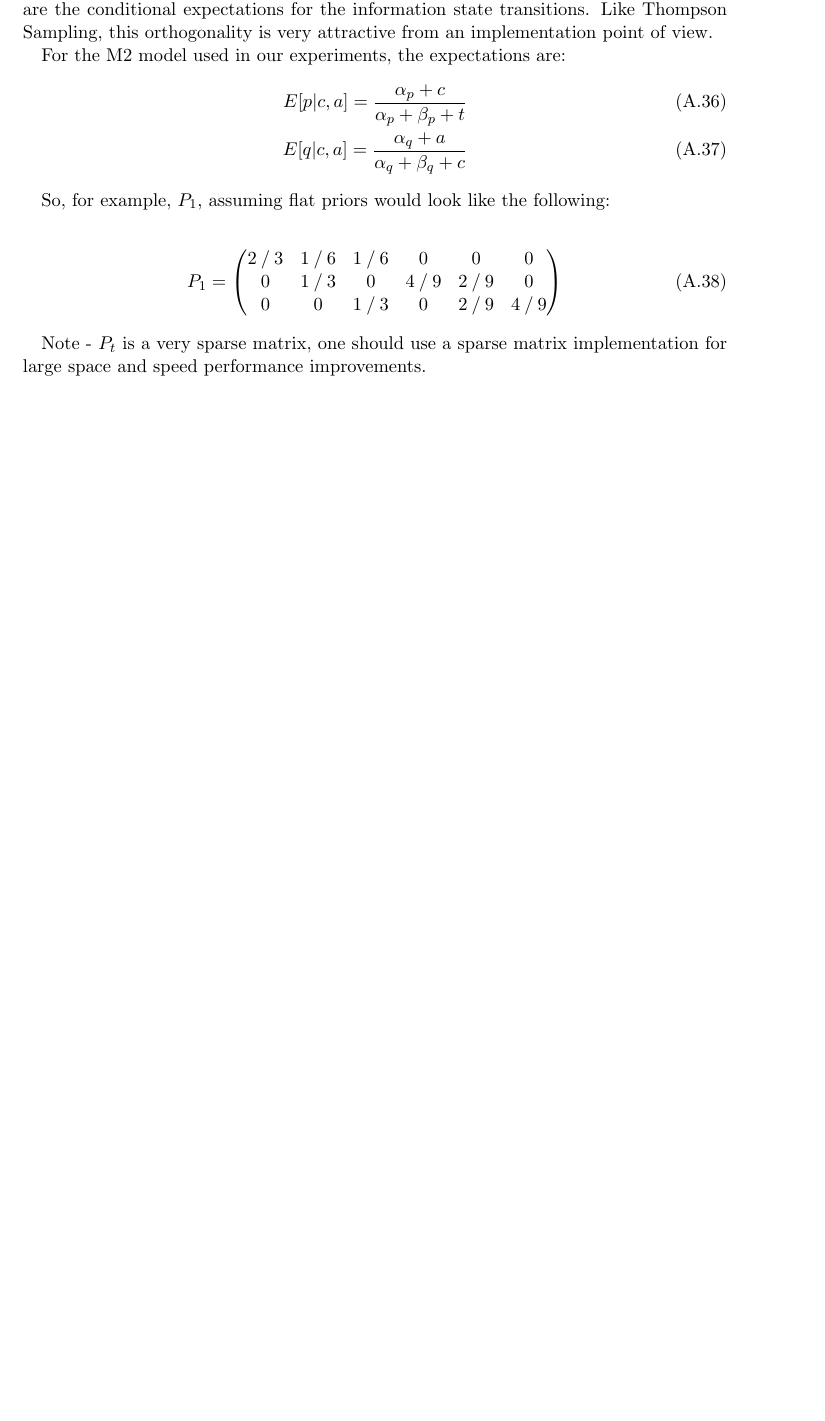
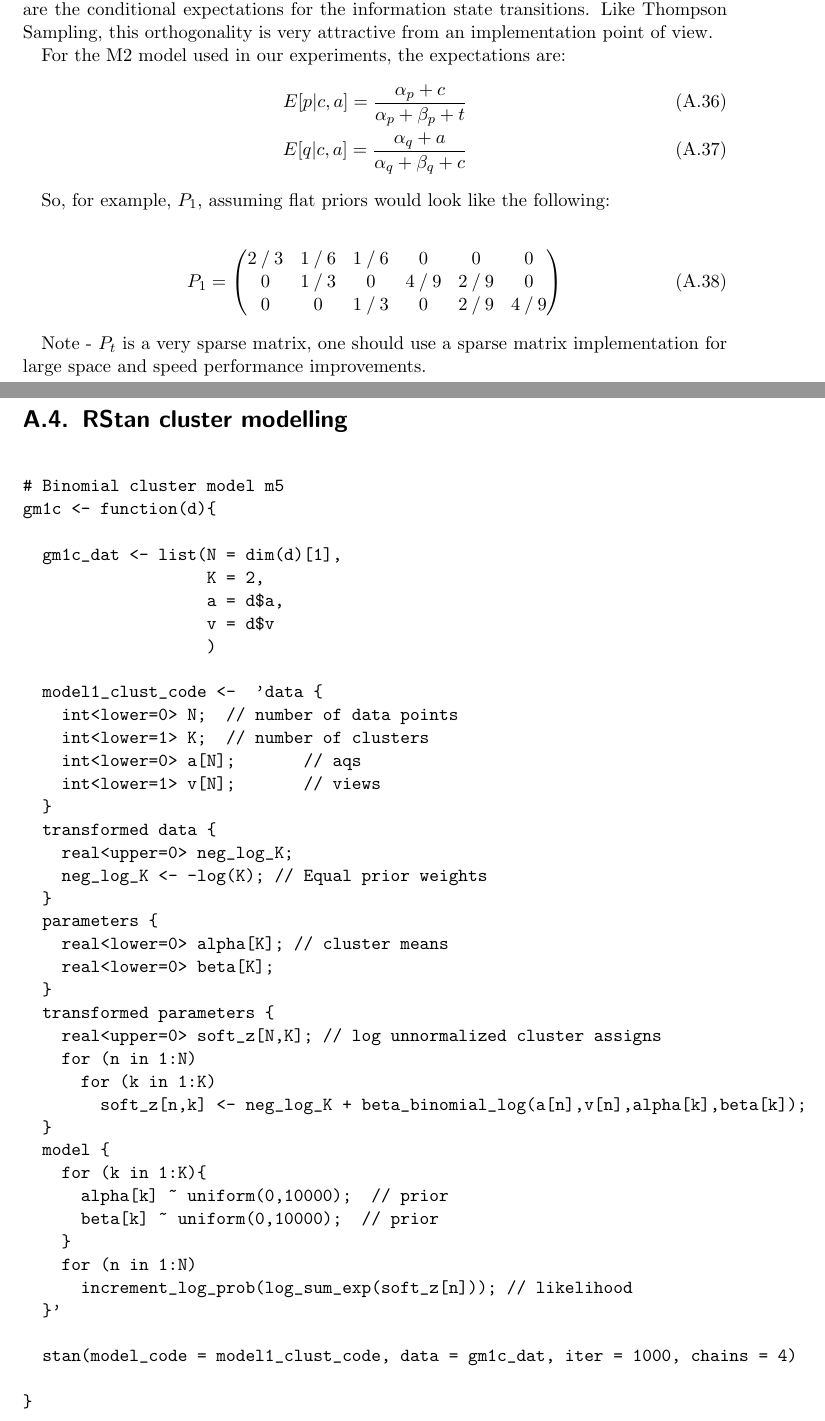
Before and after one commit to siteswap/bandits, a LaTeX thesis (doc/thesis.tex): part of page 45 of 45 before the commit and two parts of pages 47 and 48 of 52 after it, the two joined at a grey line, cut so that both start at the same text, the shorter picture padded with empty space. Compiled offline with pdfLaTeX.

Commit message:
Added conclusion and RStan documentation.

```diff
--- a/doc/thesis.tex
+++ b/doc/thesis.tex
@@ -1215,3 +1237,113 @@ P_1 =
 
 Note - $P_t$ is a very sparse matrix, one should use a sparse matrix implementation for large space and speed performance improvements.
 
+\section{RStan cluster modelling}
+
+\begin{verbatim}
+
+# Binomial cluster model m5
+gm1c <- function(d){
+
+  gm1c_dat <- list(N = dim(d)[1],
+                   K = 2,
+                   a = d$a,
+                   v = d$v
+                   )
+
+  model1_clust_code <-  'data {
+    int<lower=0> N;  // number of data points
+    int<lower=1> K;  // number of clusters
+    int<lower=0> a[N];       // aqs
+    int<lower=1> v[N];       // views
+  }
+  transformed data {
+    real<upper=0> neg_log_K;
+    neg_log_K <- -log(K); // Equal prior weights
+  }
+  parameters {
+    real<lower=0> alpha[K]; // cluster means
+    real<lower=0> beta[K];
+  }
+  transformed parameters {
+    real<upper=0> soft_z[N,K]; // log unnormalized cluster assigns
+    for (n in 1:N)
+      for (k in 1:K)
+        soft_z[n,k] <- neg_log_K + beta_binomial_log(a[n],v[n],alpha[k],beta[k]);
+  }
+  model {
+    for (k in 1:K){
+      alpha[k] ~ uniform(0,10000);  // prior
+      beta[k] ~ uniform(0,10000);  // prior
+    }
+    for (n in 1:N)
+      increment_log_prob(log_sum_exp(soft_z[n])); // likelihood
+  }'
+
+  stan(model_code = model1_clust_code, data = gm1c_dat, iter = 1000, chains = 4)
+
+}
+
+
+
+# BetaBinomial cluster model m6
+gm2c <- function(d){
+
+  m_dat <- list(N = dim(d)[1],
+                   K = 2,
+                   a = d$a,
+                   c = d$c,
+                   v = d$v
+  )
+
+  # Need categorical prior for K.
+  # It applies chain rule to work out derivatives
+  # for HMC using stan's algorithmic differentiation library.
+  model_code <-  'data {
+    int<lower=0> N;  // number of data points
+    int<lower=0> a[N];       // acquisitions
+    int<lower=0> c[N];       // clicks
+    int<lower=1> v[N];       // views
+  }
+  transformed data {
+    int<lower=1> K;  // number of clusters
+    K <- 2;
+    real<upper=0> neg_log_K;
+    neg_log_K <- -log(K); // Equal prior weights
+  }
+  parameters {
+    real<lower=0> alphaq[K]; // cluster means
+    real<lower=0> betaq[K];
+    real<lower=0> alphap[K]; // cluster means
+    real<lower=0> betap[K];
+    real<lower=0,upper=1> p[N];
+    real<lower=0,upper=1> q[N];
+  }
+  transformed parameters {
+
+    real<upper=0> soft_z[N,K]; // log unnormalized cluster assigns
+    for (n in 1:N)
+      for (k in 1:K)
+        soft_z[n,k] <- neg_log_K + beta_binomial_log(a[n],c[n],alphaq[k],betaq[k])
+                                 + beta_binomial_log(c[n],v[n],alphap[k],betap[k]);
+  }
+  model {
+
+    // Bad group
+    alphaq[0] ~ gamma(1,2);
+    betaq[0] ~ gamma(1,2);
+    alphap[0] ~ gamma(1,2);
+    betap[0] ~ gamma(1,2);
+    // Good group
+    alphaq[1] ~ uniform(0,10000);
+    betaq[1] ~ uniform(0,10000);
+    alphap[1] ~ uniform(0,10000);
+    betap[1] ~ uniform(0,10000);
+
+    for (n in 1:N)
+      increment_log_prob(log_sum_exp(soft_z[n])); // likelihood
+  }'
+
+  stan(model_code = model_code, data = m_dat, iter = 1000, chains = 1)
+}
+
+\end{verbatim}
```
Also changed, not shown: doc/AdvFit.pdf (added), doc/M5Fit.pdf (added), doc/thesis.tex (46 more changed lines).
